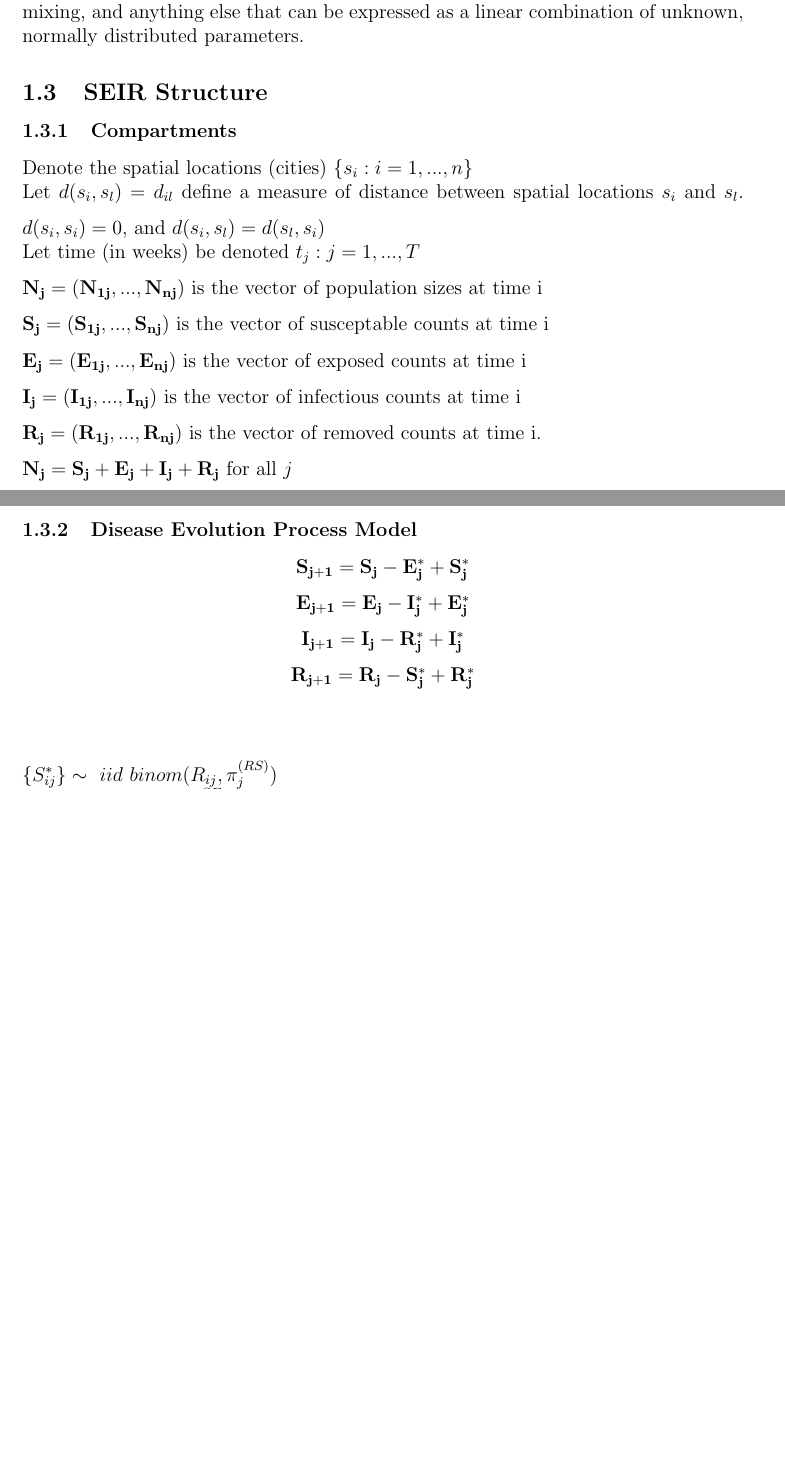
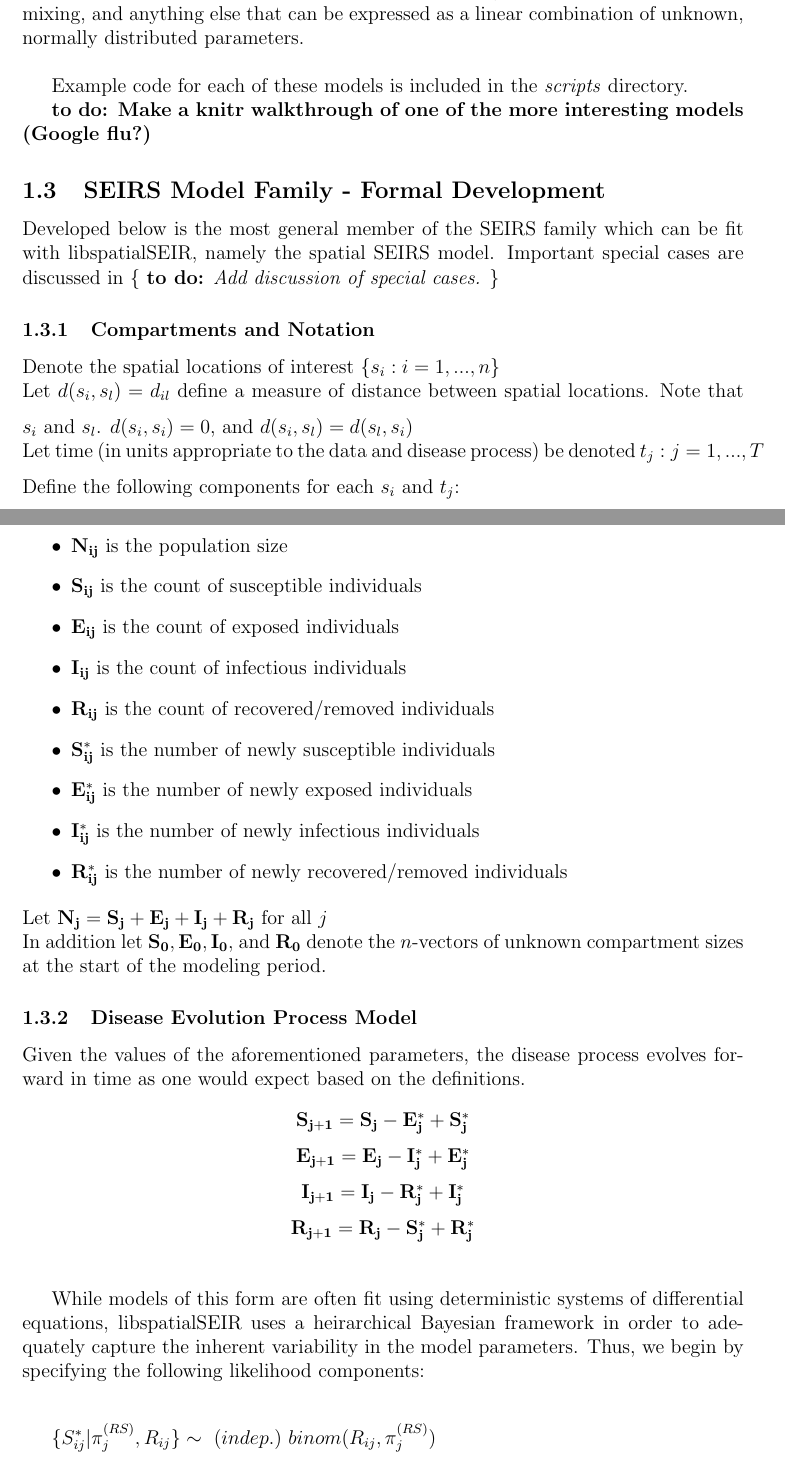
Before and after one commit to grantbrown/libspatialSEIR, a LaTeX document (doc/models/SEIR_Algo.tex): two parts of pages 2 and 3 of 14 before the commit and two parts of pages 2 and 3 of 15 after it, joined at a grey line, cut so that both start at the same text, the shorter picture padded with empty space. Compiled offline with pdfLaTeX.

Commit message:
More documentation work

```diff
--- a/doc/models/SEIR_Algo.tex
+++ b/doc/models/SEIR_Algo.tex
@@ -72,22 +72,44 @@ important model parameters. Notable examples include:
 The focus on linear predictors provides an additional layer of flexibility to these models, as they can accommodate
 temporal basis functions for epidemic shape fitting, intervention indicators for public health efforts, demographic
 effects on population mixing, and anything else that can be expressed as a linear combination of unknown, normally
-distributed parameters.
+distributed parameters.\\
 
-\subsection{SEIR Structure}
-    \subsubsection{Compartments}
-        Denote the spatial locations (cities) $\left\{s_i : i = 1, ...,n \right\}$ \mbreak
+
+Example code for each of these models is included in the \textit{scripts} directory.
+
+{\bf{to do: Make a knitr walkthrough of one of the more interesting models (Google flu?)}}
+
+
+\subsection{SEIRS Model Family - Formal Development}
+        Developed below is the most general member of the SEIRS family which can be fit with libspatialSEIR,
+        namely the spatial SEIRS model. Important special cases are discussed in \{ \textit{{\bf{to do:}} Add discussion of special cases.} \}
+
+    \subsubsection{Compartments and Notation}
+        Denote the spatial locations of interest $\left\{s_i : i = 1, ...,n \right\}$ \mbreak
         Let $d(s_i, s_l) = d_{il}$ define a measure of distance between
-        spatial locations $s_i$ and $s_l$. $d(s_i, s_i) = 0$, and $d(s_i, s_l) = d(s_l, s_i)$ \mbreak
-        Let time (in weeks) be denoted ${t_j : j = 1, ...,T}$ \mbreak
-        $\bf{N_j} = (N_{1j}, ..., N_{nj})$ is the vector of population sizes at time i \mbreak
-        $\bf{S_j} = (S_{1j}, ..., S_{nj})$ is the vector of susceptable counts at time i \mbreak
-        $\bf{E_j} = (E_{1j}, ..., E_{nj})$ is the vector of exposed counts at time i \mbreak
-        $\bf{I_j} = (I_{1j}, ..., I_{nj})$ is the vector of infectious counts at time i \mbreak
-        $\bf{R_j} = (R_{1j}, ..., R_{nj})$ is the vector of removed counts at time i. \mbreak
-        $\bf{N_j} = \bf{S_j + E_j + I_j + R_j}$ for all $j$
+        spatial locations. Note that $s_i$ and $s_l$. $d(s_i, s_i) = 0$, and $d(s_i, s_l) = d(s_l, s_i)$ \mbreak
+        Let time (in units appropriate to the data and disease process) be denoted ${t_j : j = 1, ...,T}$ \mbreak
+        Define the following components for each $s_i$ and $t_j$: \mbreak
+
+        \begin{itemize}
+            \item {$\bf{N_{ij}}$} is the population size
+            \item {$\bf{S_{ij}}$} is the count of susceptible individuals
+            \item {$\bf{E_{ij}}$} is the count of exposed individuals
+            \item {$\bf{I_{ij}}$} is the count of infectious individuals
+            \item {$\bf{R_{ij}}$} is the count of recovered/removed individuals
+            \item {$\bf{S^*_{ij}}$} is the number of newly susceptible individuals
+            \item {$\bf{E^*_{ij}}$} is the number of newly exposed individuals
+            \item {$\bf{I^*_{ij}}$} is the number of newly infectious individuals
+            \item {$\bf{R^*_{ij}}$} is the number of newly recovered/removed individuals
+        \end{itemize}
+        Let {$\bf{N_j} = \bf{S_j + E_j + I_j + R_j}$} for all $j$\\
+        In addition let ${\bf{S_0, E_0, I_0,}}$ and ${\bf{R_0}}$ denote the $n$-vectors of unknown compartment sizes at the
+        start of the modeling period.
+
 
     \subsubsection{Disease Evolution Process Model}
+    Given the values of the aforementioned parameters, the disease process evolves forward in time
+    as one would expect based on the definitions.
     \begin{center}
         $\bf{S_{j+1}} = \bf{S_j} - \bf{E_j^*} + \bf{S_j^*}$\mbreak
         $\bf{E_{j+1}} = \bf{E_j} - \bf{I_j^*} + \bf{E_j^*}$\mbreak
@@ -96,9 +118,12 @@ distributed parameters.
     \end{center}
     \vspace{0.15in}
 
+    While models of this form are often fit using deterministic systems of differential equations, libspatialSEIR uses
+    a heirarchical Bayesian framework in order to adequately capture the inherent variability in the model parameters.
+    Thus, we begin by specifying the following likelihood components:\\
+
     \vspace{0.15in}
+
         \noi
-        $\{S_{ij}^*\} \sim\ iid\  binom(R_{ij}, \pi_j^{(RS)})$\\
-        $\{E_{ij}^*\} \sim binom(S_{ij}, \pi^{SE}_{ij})\\$
-        $\{I_{ij}^*\} \sim\ iid\  binom(E_{ij}, \pi^{(EI)})$\\
-        $\{R_{ij}^*\} \sim\ iid\  binom(I_{ij}, \pi^{(IR)})$\\
+
+        $\{S_{ij}^* | \pi_j^{(RS)}, R_{ij}\} \sim\ (indep.)\  binom(R_{ij}, \pi_j^{(RS)})$\mbreak
```
Also changed, not shown: doc/models/SEIR_Algo.tex (17 more changed lines).
